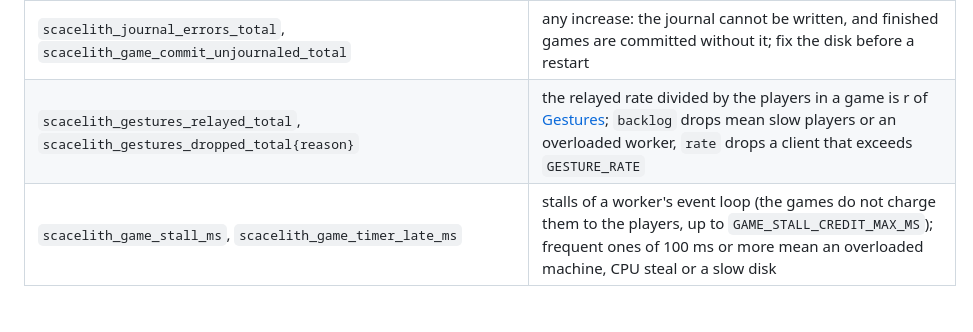
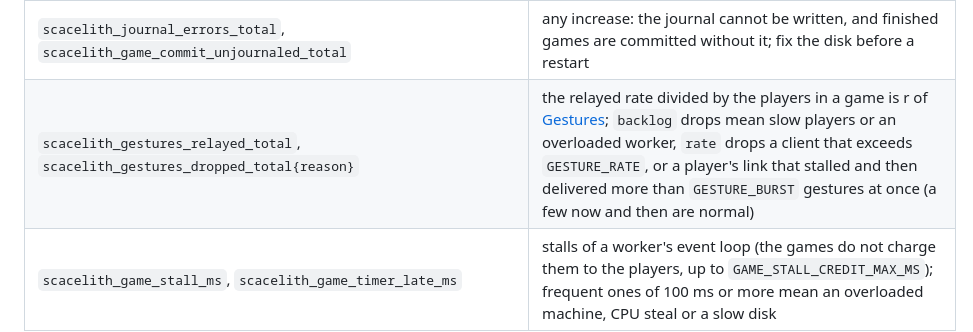
Before and after one commit to DarkCenobyte/scacelith-chess-server, a Markdown page: docs/SIZING.md, the part around the change. GitHub-like rendering; blank space fills up the shorter version.

```diff
--- a/docs/SIZING.md
+++ b/docs/SIZING.md
@@ -381,7 +381,7 @@ for i in 1 2 3 4 5; do node -e "const c=require('crypto');const t=process.cpuUsa
 | `scacelith_anticheat_analysis_queue_ordinary`, `scacelith_anticheat_analysis_queue_priority`, `scacelith_anticheat_analysis_skipped_total{reason}` | the ordinary queue held at `ANALYSIS_QUEUE_MAX`, a growing priority queue; `displaced` counts waiting games replaced by a game with a suspicious (not `info`) anomaly of its own |
 | `scacelith_journal_disk_bytes` (per shard) | more than about (`JOURNAL_COMPACT_SEGMENTS` + 1) × 16 MB |
 | `scacelith_journal_errors_total`, `scacelith_game_commit_unjournaled_total` | any increase: the journal cannot be written, and finished games are committed without it; fix the disk before a restart |
-| `scacelith_gestures_relayed_total`, `scacelith_gestures_dropped_total{reason}` | the relayed rate divided by the players in a game is r of [Gestures](#gestures); `backlog` drops mean slow players or an overloaded worker, `rate` drops a client that exceeds `GESTURE_RATE` |
+| `scacelith_gestures_relayed_total`, `scacelith_gestures_dropped_total{reason}` | the relayed rate divided by the players in a game is r of [Gestures](#gestures); `backlog` drops mean slow players or an overloaded worker, `rate` drops a client that exceeds `GESTURE_RATE`, or a player's link that stalled and then delivered more than `GESTURE_BURST` gestures at once (a few now and then are normal) |
 | `scacelith_game_stall_ms`, `scacelith_game_timer_late_ms` | stalls of a worker's event loop (the games do not charge them to the players, up to `GAME_STALL_CREDIT_MAX_MS`); frequent ones of 100 ms or more mean an overloaded machine, CPU steal or a slow disk |
 
 ## Risks, largest first
```
